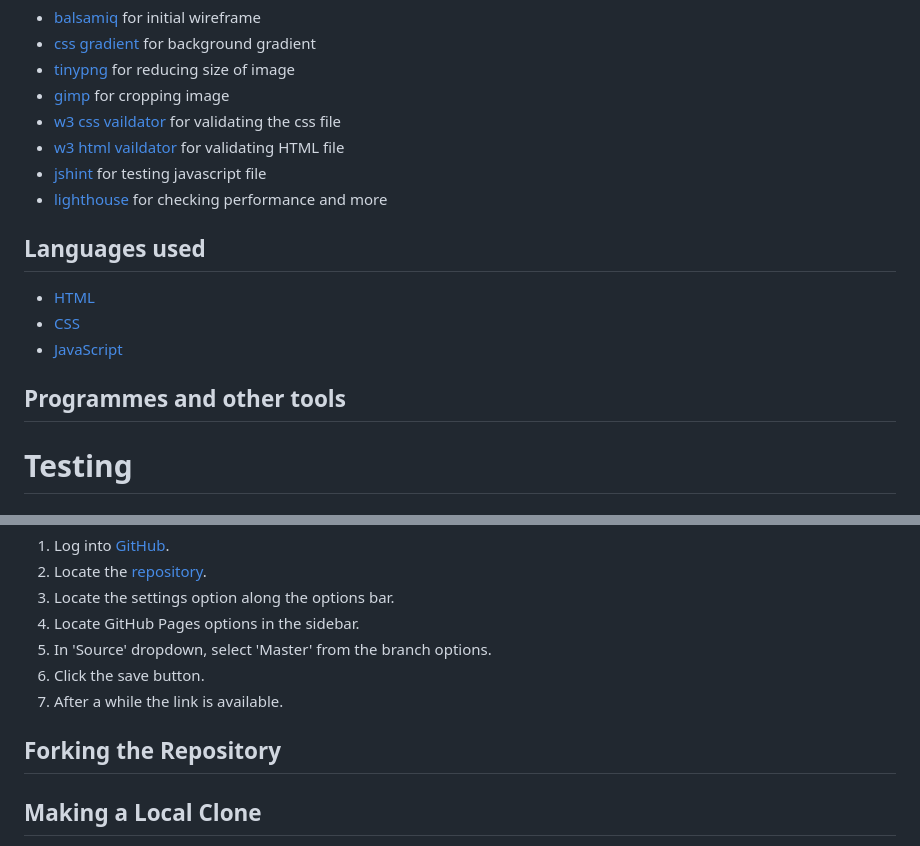
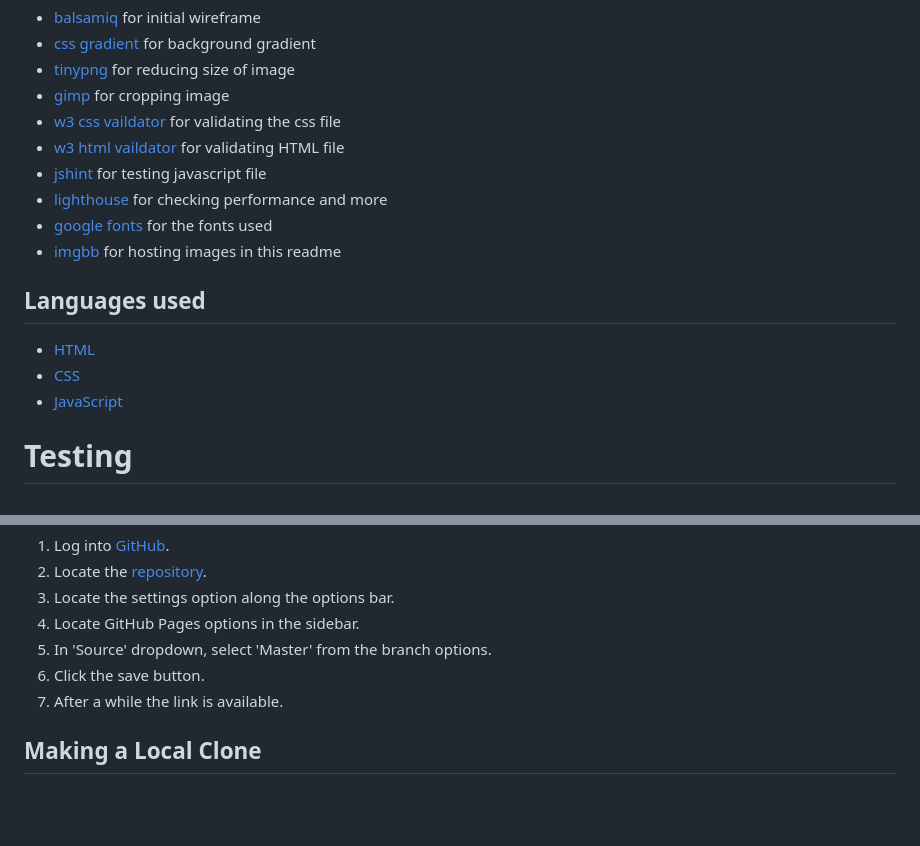
Before and after one commit to PjHurtig/camping-pack-list, a Markdown page: README.md, 2 parts joined by grey strips. Drawn GitHub-style; blank space fills up the shorter version.

Commit message:
update tools used in readme

```diff
--- a/README.md
+++ b/README.md
@@ -81,14 +81,14 @@ I wanted this to be a very simple and easy to understand tool for anyone wanting
 - [w3 html vaildator](https://validator.w3.org/) for validating HTML file
 - [jshint](https://jshint.com/) for testing javascript file
 - [lighthouse](https://chrome.google.com/webstore/detail/lighthouse/blipmdconlkpinefehnmjammfjpmpbjk?hl=sv) for checking performance and more
+- [google fonts](https://fonts.google.com/) for the fonts used
+- [imgbb](https://imgbb.com/) for hosting images in this readme
 
 ## Languages used
 
 - [HTML](https://en.wikipedia.org/wiki/HTML)
 - [CSS](https://en.wikipedia.org/wiki/Cascading_Style_Sheets)
 - [JavaScript](https://en.wikipedia.org/wiki/JavaScript)
-
-## Programmes and other tools
 
 # Testing
 
@@ -169,8 +169,6 @@ This app was deployed through GitHub Pages using the following steps:
 6. Click the save button.
 7. After a while the link is available.
 
-## Forking the Repository
-
 ## Making a Local Clone
 
 1. Log into [GitHub](https://github.com/).
```
